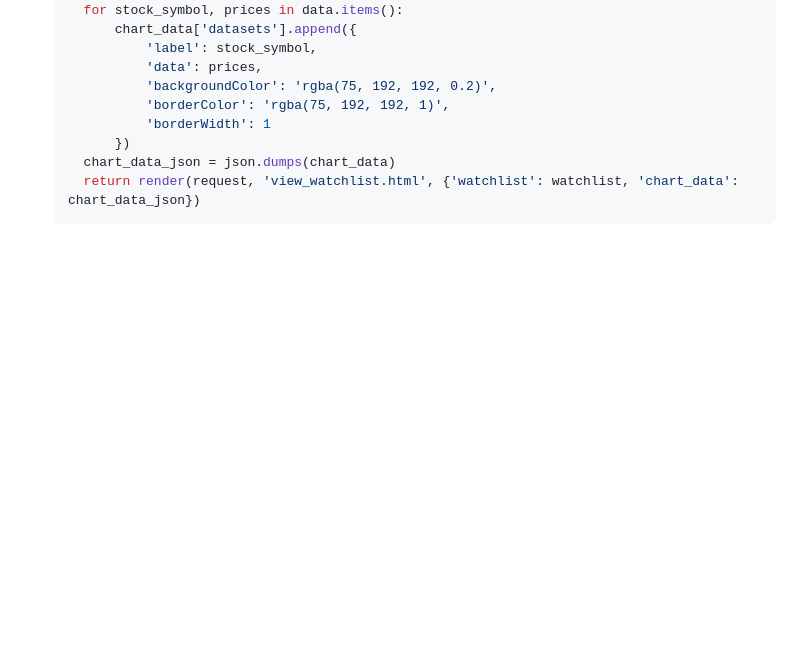
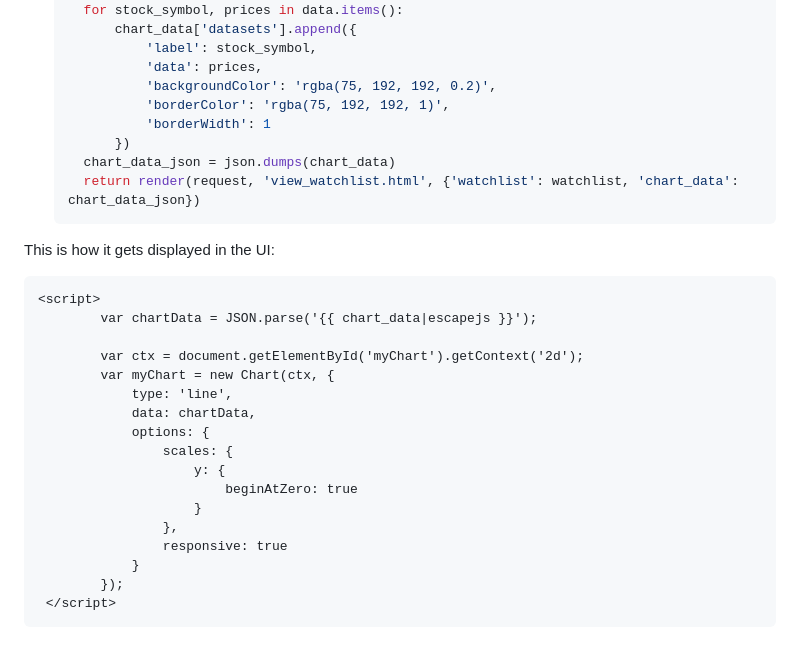
Before and after one commit to MayaHA2512/Investie, a Markdown page: README.md, the part around the change. Rendered like a GitHub page; blank space fills up the shorter version.

````diff
--- a/README.md
+++ b/README.md
@@ -199,3 +199,23 @@ Endpoints / Modules involved:
     chart_data_json = json.dumps(chart_data)
     return render(request, 'view_watchlist.html', {'watchlist': watchlist, 'chart_data': chart_data_json})
   ```
+This is how it gets displayed in the UI:
+```html
+<script>
+        var chartData = JSON.parse('{{ chart_data|escapejs }}');
+
+        var ctx = document.getElementById('myChart').getContext('2d');
+        var myChart = new Chart(ctx, {
+            type: 'line',
+            data: chartData,
+            options: {
+                scales: {
+                    y: {
+                        beginAtZero: true
+                    }
+                },
+                responsive: true
+            }
+        });
+ </script>
+```
````
